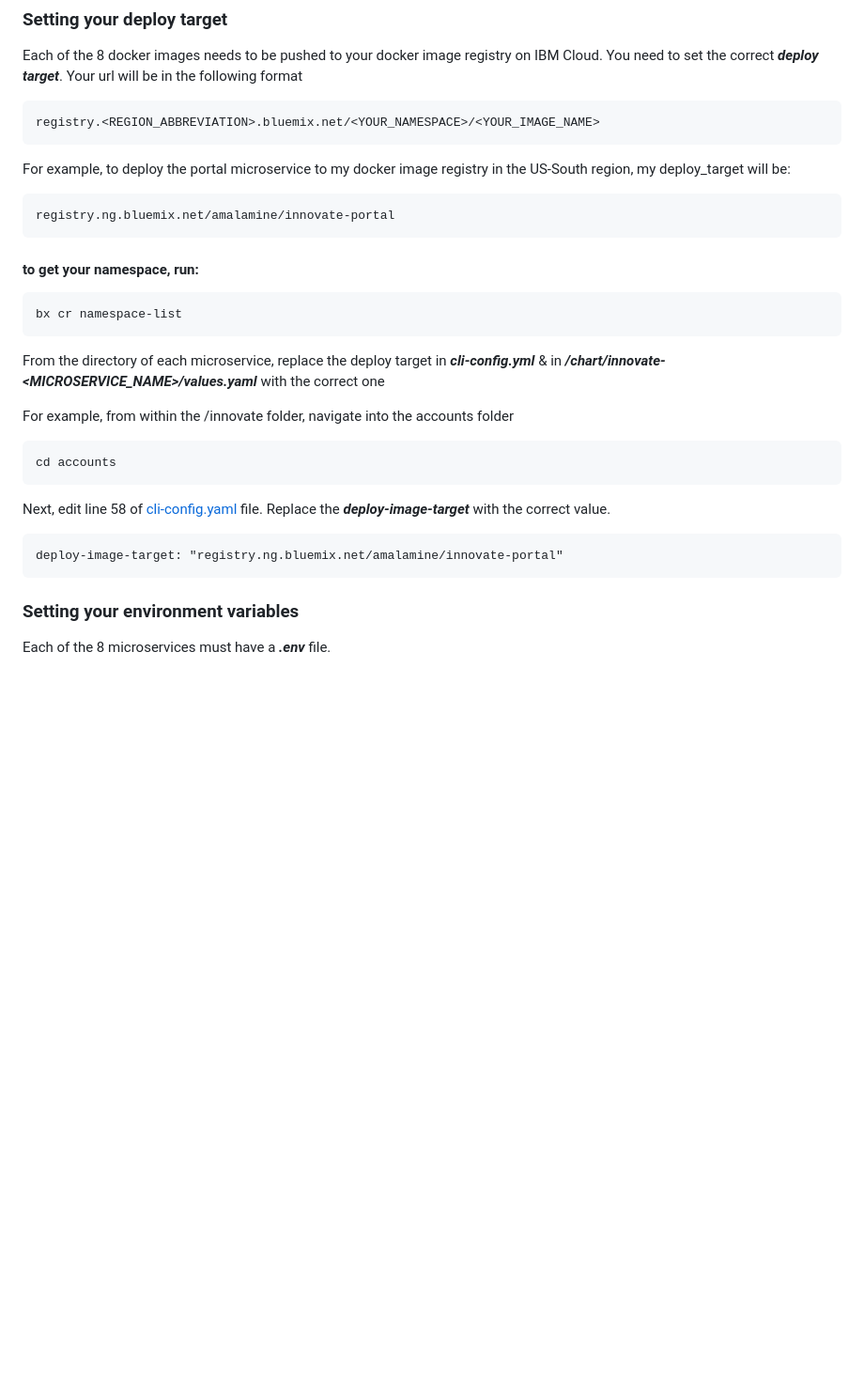
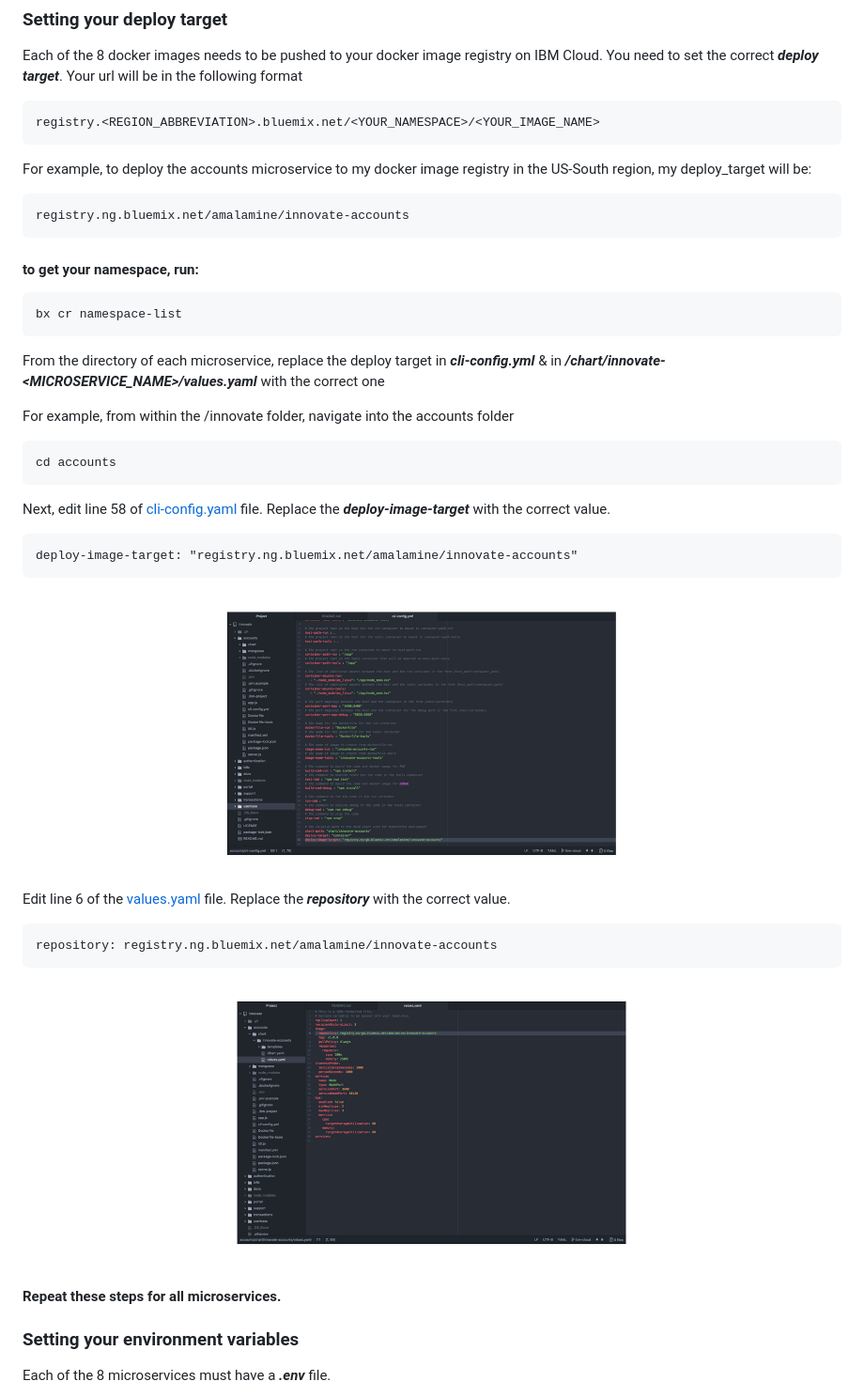
Before and after one commit to IBM/innovate-digital-bank, a Markdown page: README.md, the part around one of its changes. Shown at 94% size. Drawn GitHub-style; pictures changed too: docs/12.png (added), docs/13.png (added); blank space fills up the shorter version.

````diff
--- a/README.md
+++ b/README.md
@@ -162,10 +173,10 @@ Your url will be in the following format
 registry.<REGION_ABBREVIATION>.bluemix.net/<YOUR_NAMESPACE>/<YOUR_IMAGE_NAME>
 ```
 
-For example, to deploy the portal microservice to my docker image registry in the US-South region, my deploy_target will be:
+For example, to deploy the accounts microservice to my docker image registry in the US-South region, my deploy_target will be:
 
 ```
-registry.ng.bluemix.net/amalamine/innovate-portal
+registry.ng.bluemix.net/amalamine/innovate-accounts
 ```
 #### to get your namespace, run:
 
@@ -185,7 +196,19 @@ Next, edit line 58 of [cli-config.yaml]() file. Replace the ***deploy-image-targ
 
 ```
-deploy-image-target: "registry.ng.bluemix.net/amalamine/innovate-portal"
+deploy-image-target: "registry.ng.bluemix.net/amalamine/innovate-accounts"
 ```
+
+![kubectl config](docs/12.png)
+
+Edit line 6 of the [values.yaml](https://github.com/aamine0/innovate-digital-bank/blob/master/accounts/chart/innovate-accounts/values.yaml) file. Replace the ***repository*** with the correct value.
+
+```
+repository: registry.ng.bluemix.net/amalamine/innovate-accounts
+```
+
+![kubectl config](docs/13.png)
+
+#### Repeat these steps for all microservices.
 
 ### Setting your environment variables
 Each of the 8 microservices must have a _**.env**_ file.
````
Also changed, not shown: other parts of README.md (+26 -13 lines), docs/10.png (added), docs/11.png (added), docs/9.png (added).
